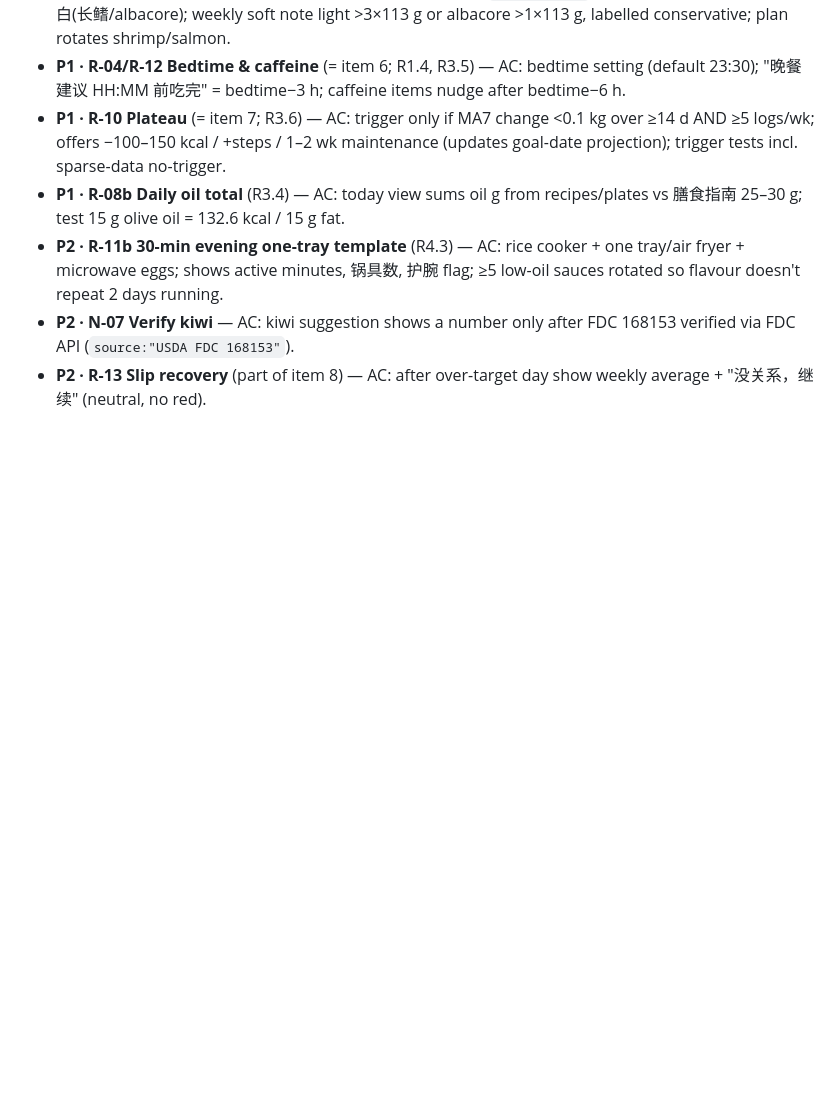
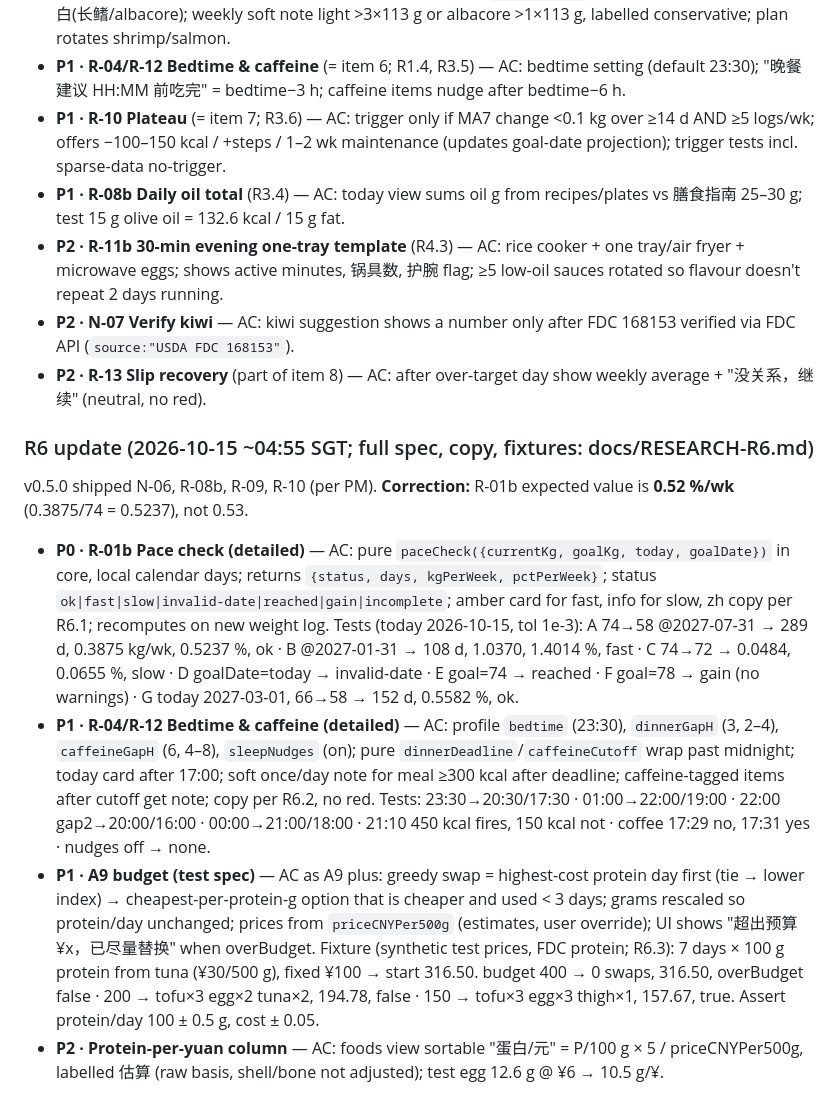
Before and after one commit to grot666/zuofansong, a Markdown page: BACKLOG.md, the part around the change. Rendered like a GitHub page; blank space fills up the shorter version.

Commit message:
docs(backlog): R6 items with AC + test cases for R-01b, R-04/R-12, A9 (see docs/RESEARCH-R6.md)

```diff
--- a/BACKLOG.md
+++ b/BACKLOG.md
@@ -50,3 +50,10 @@ Status from CHANGELOG/PROGRESS @13c48c4 (not runtime-verified — tests not yet
 - **P2 · R-11b 30-min evening one-tray template** (R4.3) — AC: rice cooker + one tray/air fryer + microwave eggs; shows active minutes, 锅具数, 护腕 flag; ≥5 low-oil sauces rotated so flavour doesn't repeat 2 days running.
 - **P2 · N-07 Verify kiwi** — AC: kiwi suggestion shows a number only after FDC 168153 verified via FDC API (`source:"USDA FDC 168153"`).
 - **P2 · R-13 Slip recovery** (part of item 8) — AC: after over-target day show weekly average + "没关系，继续" (neutral, no red).
+
+### R6 update (2026-10-15 ~04:55 SGT; full spec, copy, fixtures: docs/RESEARCH-R6.md)
+v0.5.0 shipped N-06, R-08b, R-09, R-10 (per PM). **Correction:** R-01b expected value is **0.52 %/wk** (0.3875/74 = 0.5237), not 0.53.
+- **P0 · R-01b Pace check (detailed)** — AC: pure `paceCheck({currentKg, goalKg, today, goalDate})` in core, local calendar days; returns `{status, days, kgPerWeek, pctPerWeek}`; status `ok|fast|slow|invalid-date|reached|gain|incomplete`; amber card for fast, info for slow, zh copy per R6.1; recomputes on new weight log. Tests (today 2026-10-15, tol 1e-3): A 74→58 @2027-07-31 → 289 d, 0.3875 kg/wk, 0.5237 %, ok · B @2027-01-31 → 108 d, 1.0370, 1.4014 %, fast · C 74→72 → 0.0484, 0.0655 %, slow · D goalDate=today → invalid-date · E goal=74 → reached · F goal=78 → gain (no warnings) · G today 2027-03-01, 66→58 → 152 d, 0.5582 %, ok.
+- **P1 · R-04/R-12 Bedtime & caffeine (detailed)** — AC: profile `bedtime` (23:30), `dinnerGapH` (3, 2–4), `caffeineGapH` (6, 4–8), `sleepNudges` (on); pure `dinnerDeadline`/`caffeineCutoff` wrap past midnight; today card after 17:00; soft once/day note for meal ≥300 kcal after deadline; caffeine-tagged items after cutoff get note; copy per R6.2, no red. Tests: 23:30→20:30/17:30 · 01:00→22:00/19:00 · 22:00 gap2→20:00/16:00 · 00:00→21:00/18:00 · 21:10 450 kcal fires, 150 kcal not · coffee 17:29 no, 17:31 yes · nudges off → none.
+- **P1 · A9 budget (test spec)** — AC as A9 plus: greedy swap = highest-cost protein day first (tie → lower index) → cheapest-per-protein-g option that is cheaper and used < 3 days; grams rescaled so protein/day unchanged; prices from `priceCNYPer500g` (estimates, user override); UI shows "超出预算 ¥x，已尽量替换" when overBudget. Fixture (synthetic test prices, FDC protein; R6.3): 7 days × 100 g protein from tuna (¥30/500 g), fixed ¥100 → start 316.50. budget 400 → 0 swaps, 316.50, overBudget false · 200 → tofu×3 egg×2 tuna×2, 194.78, false · 150 → tofu×3 egg×3 thigh×1, 157.67, true. Assert protein/day 100 ± 0.5 g, cost ± 0.05.
+- **P2 · Protein-per-yuan column** — AC: foods view sortable "蛋白/元" = P/100 g × 5 / priceCNYPer500g, labelled 估算 (raw basis, shell/bone not adjusted); test egg 12.6 g @ ¥6 → 10.5 g/¥.
```
